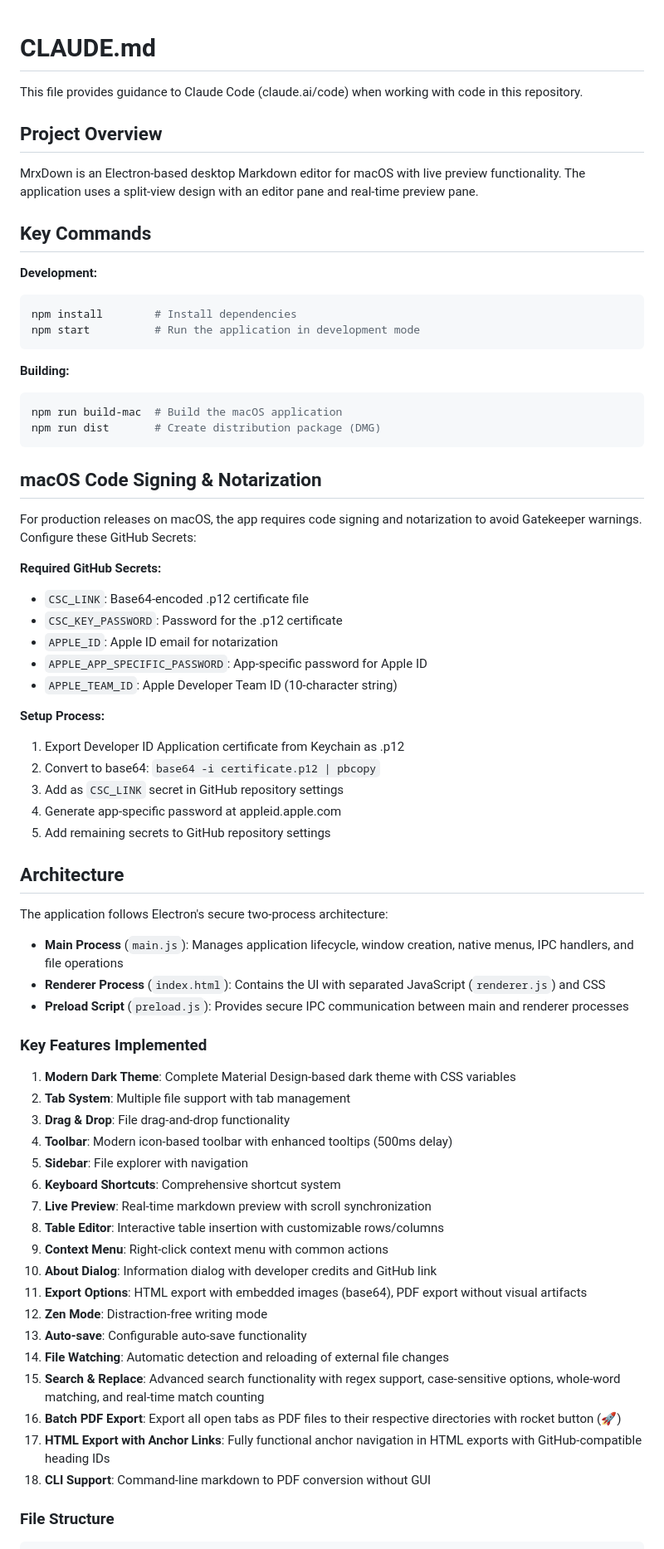
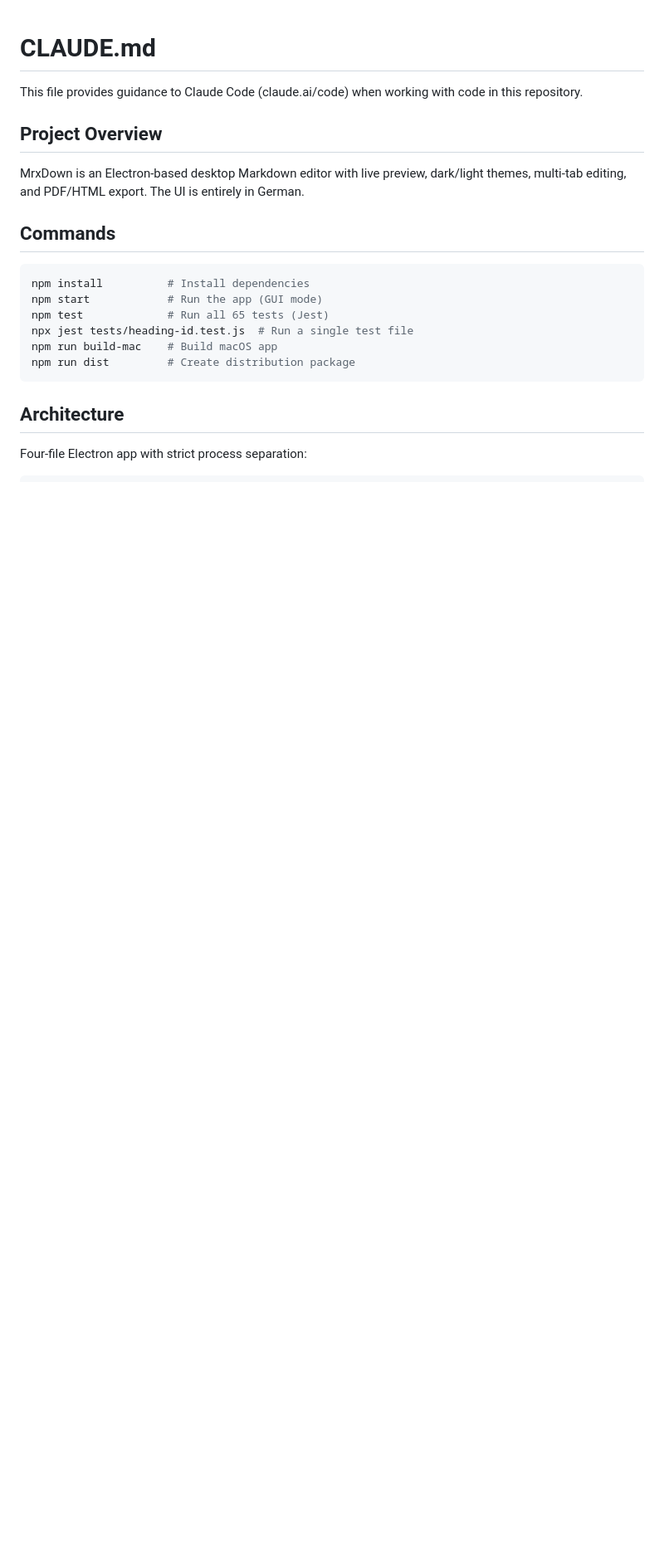
Before and after one commit to pepperonas/mrxdown, a Markdown page: CLAUDE.md, the part around one of its changes. Shown at 83% size. GitHub-like rendering; blank space fills up the shorter version.

````diff
--- a/CLAUDE.md
+++ b/CLAUDE.md
@@ -4,68 +4,21 @@ This file provides guidance to Claude Code (claude.ai/code) when working with co
 
 ## Project Overview
 
-MrxDown is an Electron-based desktop Markdown editor for macOS with live preview functionality. The application uses a split-view design with an editor pane and real-time preview pane.
+MrxDown is an Electron-based desktop Markdown editor with live preview, dark/light themes, multi-tab editing, and PDF/HTML export. The UI is entirely in German.
 
-## Key Commands
+## Commands
 
-**Development:**
 ```bash
-npm install        # Install dependencies
-npm start          # Run the application in development mode
+npm install          # Install dependencies
+npm start            # Run the app (GUI mode)
+npm test             # Run all 65 tests (Jest)
+npx jest tests/heading-id.test.js  # Run a single test file
+npm run build-mac    # Build macOS app
+npm run dist         # Create distribution package
 ```
-
-**Building:**
-```bash
-npm run build-mac  # Build the macOS application
-npm run dist       # Create distribution package (DMG)
-```
-
-## macOS Code Signing & Notarization
-
-For production releases on macOS, the app requires code signing and notarization to avoid Gatekeeper warnings. Configure these GitHub Secrets:
-
-**Required GitHub Secrets:**
-- `CSC_LINK`: Base64-encoded .p12 certificate file
-- `CSC_KEY_PASSWORD`: Password for the .p12 certificate
-- `APPLE_ID`: Apple ID email for notarization
-- `APPLE_APP_SPECIFIC_PASSWORD`: App-specific password for Apple ID
-- `APPLE_TEAM_ID`: Apple Developer Team ID (10-character string)
-
-**Setup Process:**
-1. Export Developer ID Application certificate from Keychain as .p12
-2. Convert to base64: `base64 -i certificate.p12 | pbcopy`
-3. Add as `CSC_LINK` secret in GitHub repository settings
-4. Generate app-specific password at appleid.apple.com
-5. Add remaining secrets to GitHub repository settings
 
 ## Architecture
 
-The application follows Electron's secure two-process architecture:
+Four-file Electron app with strict process separation:
 
-- **Main Process** (`main.js`): Manages application lifecycle, window creation, native menus, IPC handlers, and file operations
-- **Renderer Process** (`index.html`): Contains the UI with separated JavaScript (`renderer.js`) and CSS
-- **Preload Script** (`preload.js`): Provides secure IPC communication between main and renderer processes
-
-### Key Features Implemented
-
-1. **Modern Dark Theme**: Complete Material Design-based dark theme with CSS variables
-2. **Tab System**: Multiple file support with tab management
-3. **Drag & Drop**: File drag-and-drop functionality
-4. **Toolbar**: Modern icon-based toolbar with enhanced tooltips (500ms delay)
-5. **Sidebar**: File explorer with navigation
-6. **Keyboard Shortcuts**: Comprehensive shortcut system
-7. **Live Preview**: Real-time markdown preview with scroll synchronization
-8. **Table Editor**: Interactive table insertion with customizable rows/columns
-9. **Context Menu**: Right-click context menu with common actions
-10. **About Dialog**: Information dialog with developer credits and GitHub link
-11. **Export Options**: HTML export with embedded images (base64), PDF export without visual artifacts
-12. **Zen Mode**: Distraction-free writing mode
-13. **Auto-save**: Configurable auto-save functionality
-14. **File Watching**: Automatic detection and reloading of external file changes
-15. **Search & Replace**: Advanced search functionality with regex support, case-sensitive options, whole-word matching, and real-time match counting
-16. **Batch PDF Export**: Export all open tabs as PDF files to their respective directories with rocket button (🚀)
-17. **HTML Export with Anchor Links**: Fully functional anchor navigation in HTML exports with GitHub-compatible heading IDs
-18. **CLI Support**: Command-line markdown to PDF conversion without GUI
-
-### File Structure
 ```
````
Also changed, not shown: other parts of CLAUDE.md (+28 -101 lines), README.md (+2 -2 lines), assets/mrxdown-thumbnail.png (added), 7 other files.
